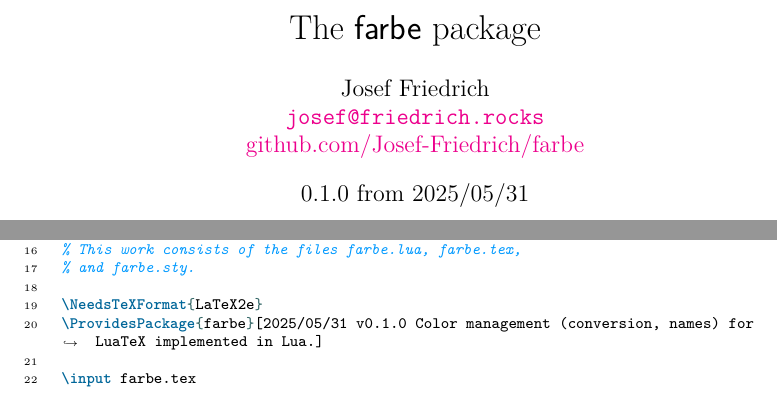
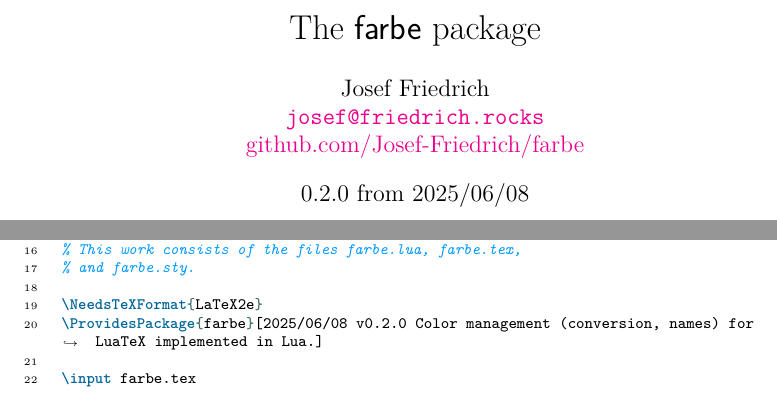
Before and after one commit to Josef-Friedrich/farbe, a LaTeX document (farbe-doc.tex, which reads farbe.sty): two parts of pages 1 and 52 of 53, joined at a grey line, cut so that both start at the same text. Compiled offline with LuaLaTeX.

Commit message:
Bump version 0.2.0

```diff
--- a/farbe-doc.tex
+++ b/farbe-doc.tex
@@ -47,7 +47,7 @@
   \href{https://github.com/Josef-Friedrich/farbe}
        {github.com/Josef-Friedrich/farbe}%
 }
-\date{0.1.0 from 2025/05/31}
+\date{0.2.0 from 2025/06/08}
 
 \maketitle
 
--- a/farbe.sty
+++ b/farbe.sty
@@ -17,6 +17,6 @@
 % and farbe.sty.
 
 \NeedsTeXFormat{LaTeX2e}
-\ProvidesPackage{farbe}[2025/05/31 v0.1.0 Color management (conversion, names) for LuaTeX implemented in Lua.]
+\ProvidesPackage{farbe}[2025/06/08 v0.2.0 Color management (conversion, names) for LuaTeX implemented in Lua.]
 
 \input farbe.tex
```
Also changed, not shown: README.md.
